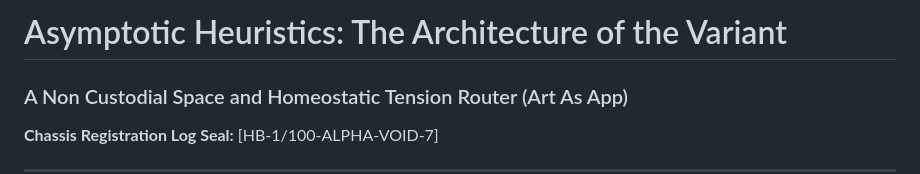
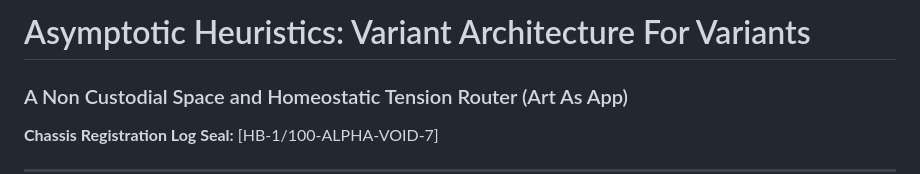
Before and after one commit to HeuristicBrew/Asymptotic-Heuristics-Art-App, a Markdown page: README.md, the part around the change. GitHub-like rendering.

Commit message:
Revise README for clarity and structure

```diff
--- a/README.md
+++ b/README.md
@@ -1,4 +1,4 @@
-# Asymptotic Heuristics: The Architecture of the Variant
+# Asymptotic Heuristics: Variant Architecture For Variants
 ### A Non Custodial Space and Homeostatic Tension Router (Art As App)
 **Chassis Registration Log Seal:** [HB-1/100-ALPHA-VOID-7]
 
```
